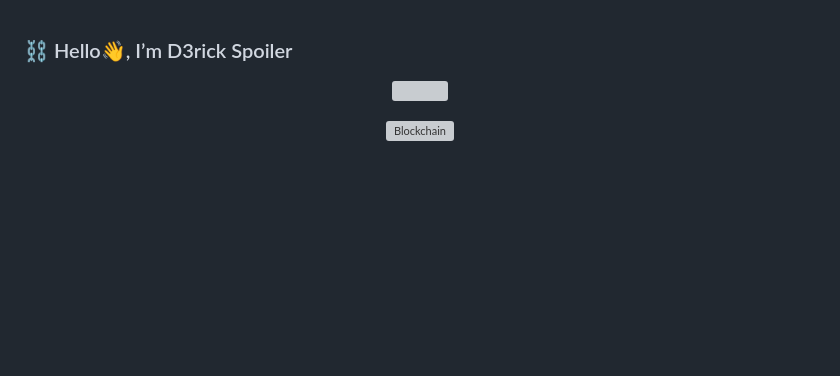
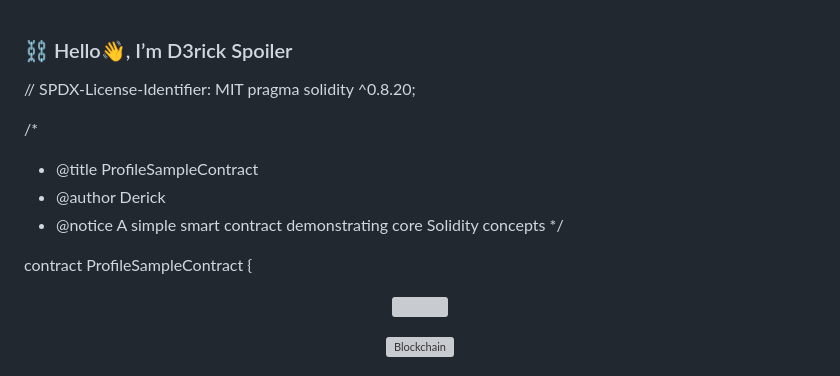
Before and after one commit to Derick-Musyoki/Derick-Musyoki, a Markdown page: README.md, the part around the change. Drawn GitHub-style; blank space fills up the shorter version; grey boxes are pictures that could not be loaded.

Commit message:
Update README with license and contract details
Added SPDX license and Solidity contract example to README.

```diff
--- a/README.md
+++ b/README.md
@@ -1,4 +1,15 @@
 ### ⛓️ Hello👋, I’m D3rick Spoiler
+
+// SPDX-License-Identifier: MIT
+pragma solidity ^0.8.20;
+
+/*
+ * @title ProfileSampleContract
+ * @author Derick
+ * @notice A simple smart contract demonstrating core Solidity concepts
+ */
+
+contract ProfileSampleContract {
 
 <p align="center">
   <img src="https://readme-typing-svg.herokuapp.com?
```
